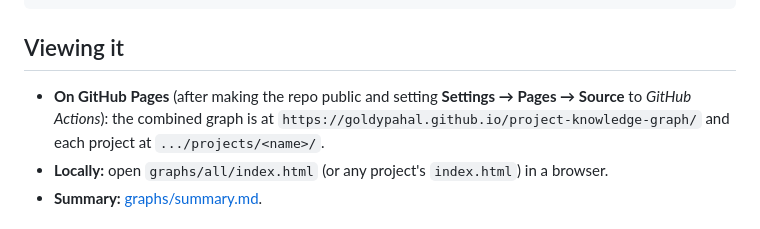
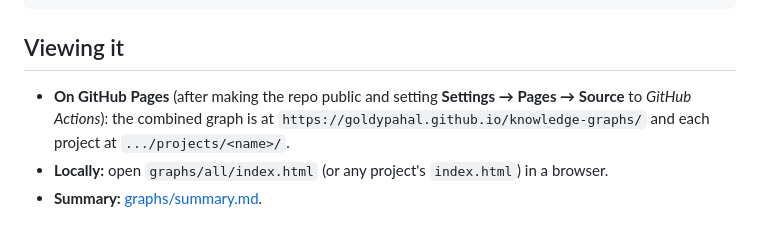
Before and after one commit to Goldypahal/knowledge-graphs, a Markdown page: README.md, the part around the change. Rendered like a GitHub page.

Commit message:
Use knowledge-graphs repo name in Pages URL
Co-Authored-By: Claude Opus 5.5 <noreply@anthropic.com>
Claude-Session: https://claude.ai/code/session_013k8PEhAxhf7d8P3AYX7q1C

```diff
--- a/README.md
+++ b/README.md
@@ -45,7 +45,7 @@ graphs/summary.md            table of all projects, top technologies, code reuse
 
 ## Viewing it
 
-- **On GitHub Pages** (after making the repo public and setting **Settings → Pages → Source** to *GitHub Actions*): the combined graph is at `https://goldypahal.github.io/project-knowledge-graph/` and each project at `.../projects/<name>/`.
+- **On GitHub Pages** (after making the repo public and setting **Settings → Pages → Source** to *GitHub Actions*): the combined graph is at `https://goldypahal.github.io/knowledge-graphs/` and each project at `.../projects/<name>/`.
 - **Locally:** open `graphs/all/index.html` (or any project's `index.html`) in a browser.
 - **Summary:** [graphs/summary.md](graphs/summary.md).
 
```
